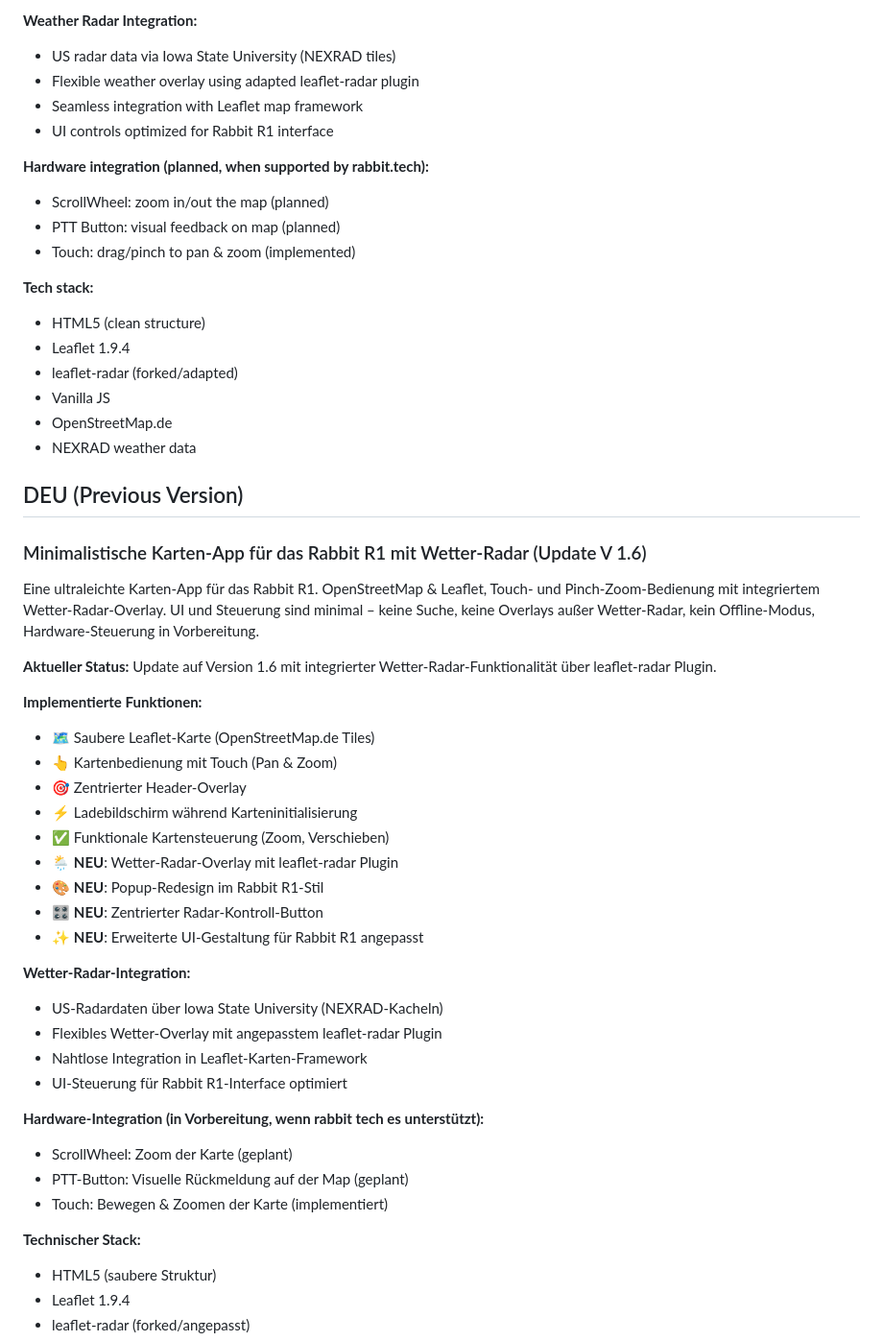
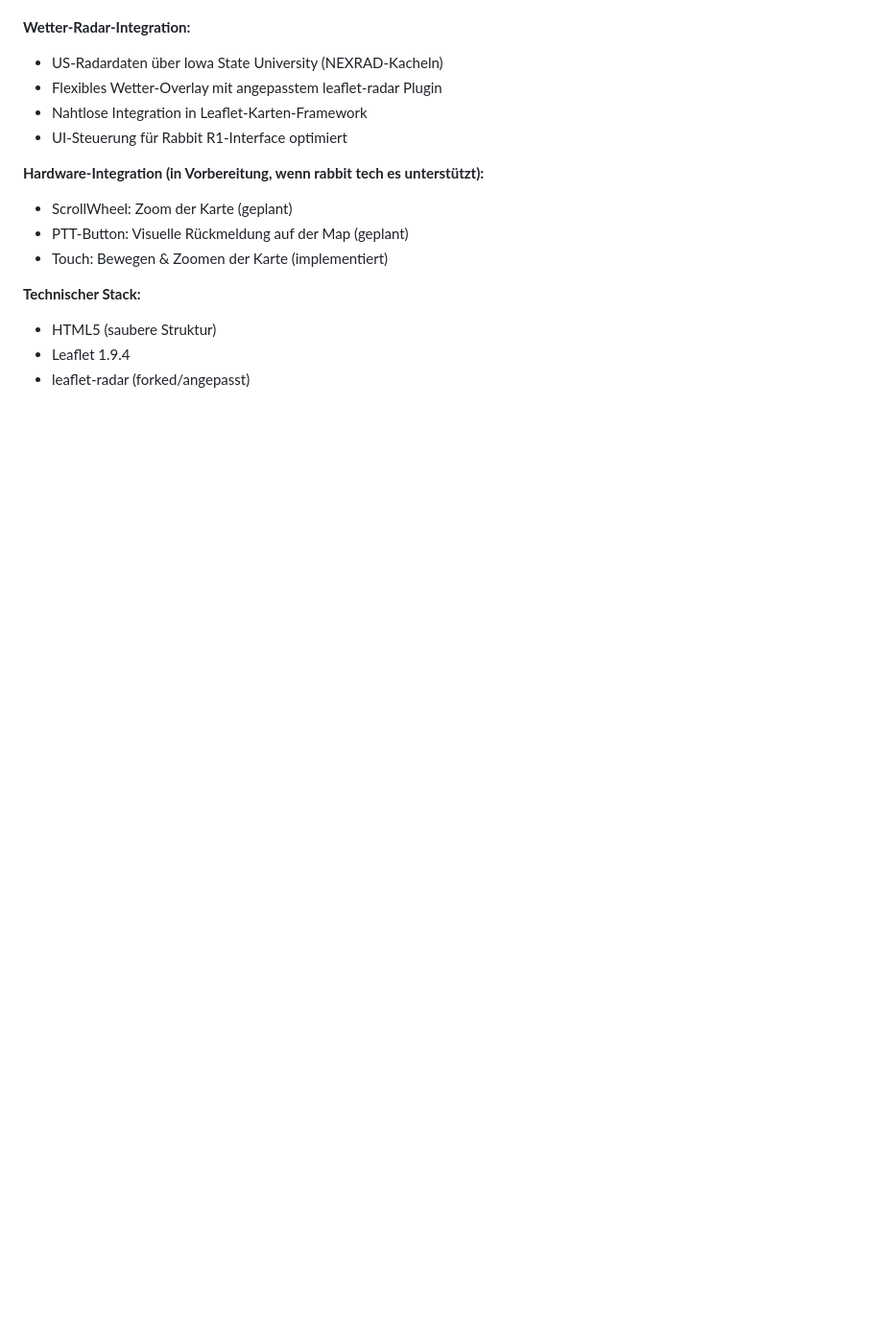
Before and after one commit to atomlabor/r1-map, a Markdown page: README.md, the part around the change printed below. Shown: that part at 96% size. Rendered like a GitHub page; blank space fills up the shorter version.

```diff
--- a/README.md
+++ b/README.md
@@ -55,40 +23,3 @@ A minimalist map app designed for the Rabbit R1 device. Based on OpenStreetMap a
-**Weather Radar Integration:**
-- US radar data via Iowa State University (NEXRAD tiles)
-- Flexible weather overlay using adapted leaflet-radar plugin
-- Seamless integration with Leaflet map framework
-- UI controls optimized for Rabbit R1 interface
-
-**Hardware integration (planned, when supported by rabbit.tech):**
-- ScrollWheel: zoom in/out the map (planned)
-- PTT Button: visual feedback on map (planned)
-- Touch: drag/pinch to pan & zoom (implemented)
-
-**Tech stack:**
-- HTML5 (clean structure)
-- Leaflet 1.9.4
-- leaflet-radar (forked/adapted)
-- Vanilla JS
-- OpenStreetMap.de
-- NEXRAD weather data
-
-## DEU (Previous Version)
-
-### Minimalistische Karten-App für das Rabbit R1 mit Wetter-Radar (Update V 1.6)
-
-Eine ultraleichte Karten-App für das Rabbit R1. OpenStreetMap & Leaflet, Touch- und Pinch-Zoom-Bedienung mit integriertem Wetter-Radar-Overlay. UI und Steuerung sind minimal – keine Suche, keine Overlays außer Wetter-Radar, kein Offline-Modus, Hardware-Steuerung in Vorbereitung.
-
-**Aktueller Status:** Update auf Version 1.6 mit integrierter Wetter-Radar-Funktionalität über leaflet-radar Plugin.
-
-**Implementierte Funktionen:**
-- 🗺️ Saubere Leaflet-Karte (OpenStreetMap.de Tiles)
-- 👆 Kartenbedienung mit Touch (Pan & Zoom)
-- 🎯 Zentrierter Header-Overlay
-- ⚡ Ladebildschirm während Karteninitialisierung
-- ✅ Funktionale Kartensteuerung (Zoom, Verschieben)
-- 🌦️ **NEU**: Wetter-Radar-Overlay mit leaflet-radar Plugin
-- 🎨 **NEU**: Popup-Redesign im Rabbit R1-Stil
-- 🎛️ **NEU**: Zentrierter Radar-Kontroll-Button
-- ✨ **NEU**: Erweiterte UI-Gestaltung für Rabbit R1 angepasst
 
 **Wetter-Radar-Integration:**
 - US-Radardaten über Iowa State University (NEXRAD-Kacheln)
```
Also changed, not shown: other parts of README.md (+70 -43 lines).
